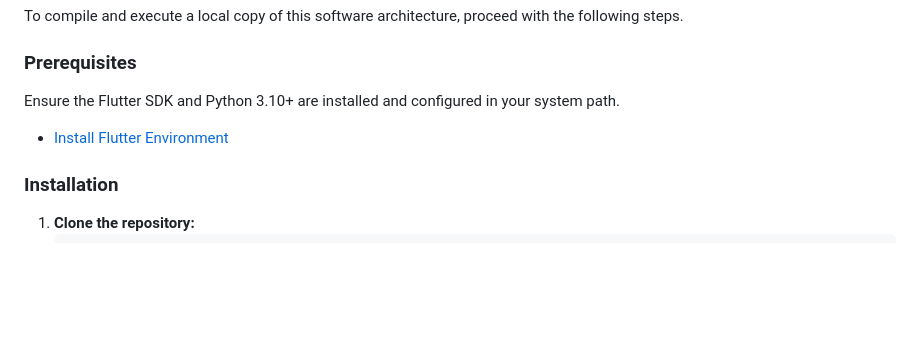
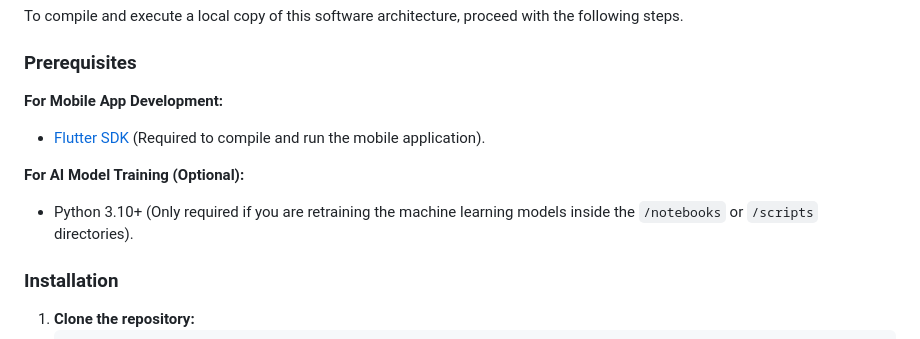
Before and after one commit to Abdul-Manan-Kaleem/FYP-Fake-Currency-Detection, a Markdown page: README.md, the part around the change. Rendered like a GitHub page; blank space fills up the shorter version.

Commit message:
docs: clarify python vs flutter dependency

```diff
--- a/README.md
+++ b/README.md
@@ -55,8 +55,11 @@ FYP-Fake-Currency-Detection/
 To compile and execute a local copy of this software architecture, proceed with the following steps.
 
 ### Prerequisites
-Ensure the Flutter SDK and Python 3.10+ are installed and configured in your system path.
-* [Install Flutter Environment](https://docs.flutter.dev/get-started/install)
+**For Mobile App Development:**
+* [Flutter SDK](https://docs.flutter.dev/get-started/install) (Required to compile and run the mobile application).
+
+**For AI Model Training (Optional):**
+* Python 3.10+ (Only required if you are retraining the machine learning models inside the `/notebooks` or `/scripts` directories).
 
 ### Installation
 1. **Clone the repository:**
```
